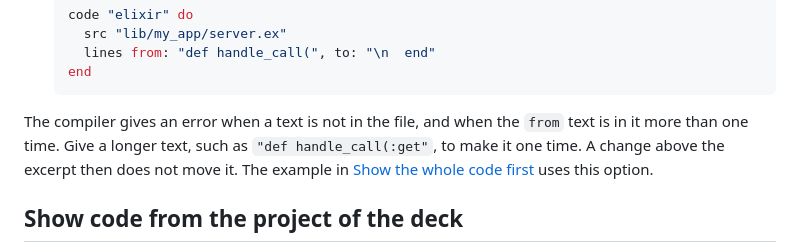
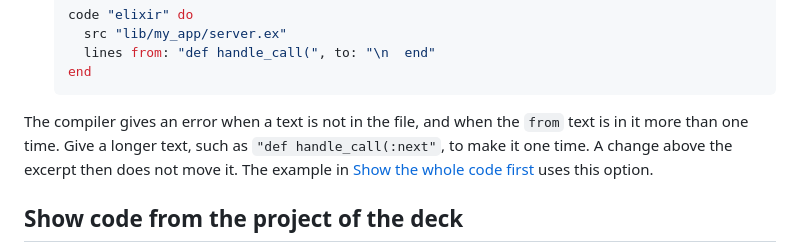
Before and after one commit to rellen/expresso, a Markdown page: docs/how-to/show-code.md, the part around the change. Drawn GitHub-style.

````diff
--- a/docs/how-to/show-code.md
+++ b/docs/how-to/show-code.md
@@ -69,7 +69,7 @@ keep the same lines, find them by their text.
    ```
 
 The compiler gives an error when a text is not in the file, and when the `from` text is in
-it more than one time. Give a longer text, such as `"def handle_call(:get"`, to make it
+it more than one time. Give a longer text, such as `"def handle_call(:next"`, to make it
 one time. A change above the excerpt then does not move it. The example in
 [Show the whole code first](#show-the-whole-code-first) uses this option.
 
````
Also changed, not shown: docs/how-to/move-elements-between-slides.md (+1 -1 lines).
